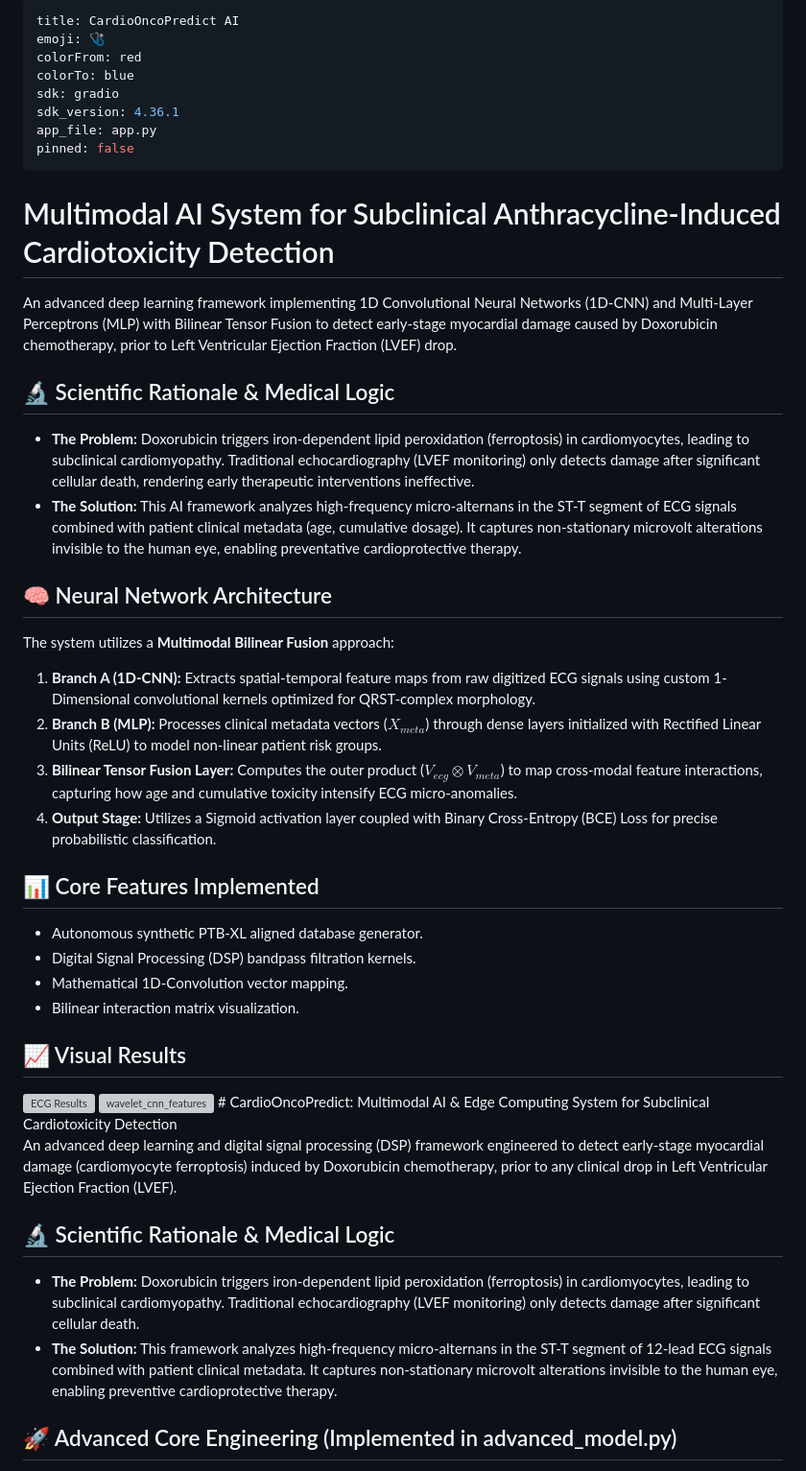
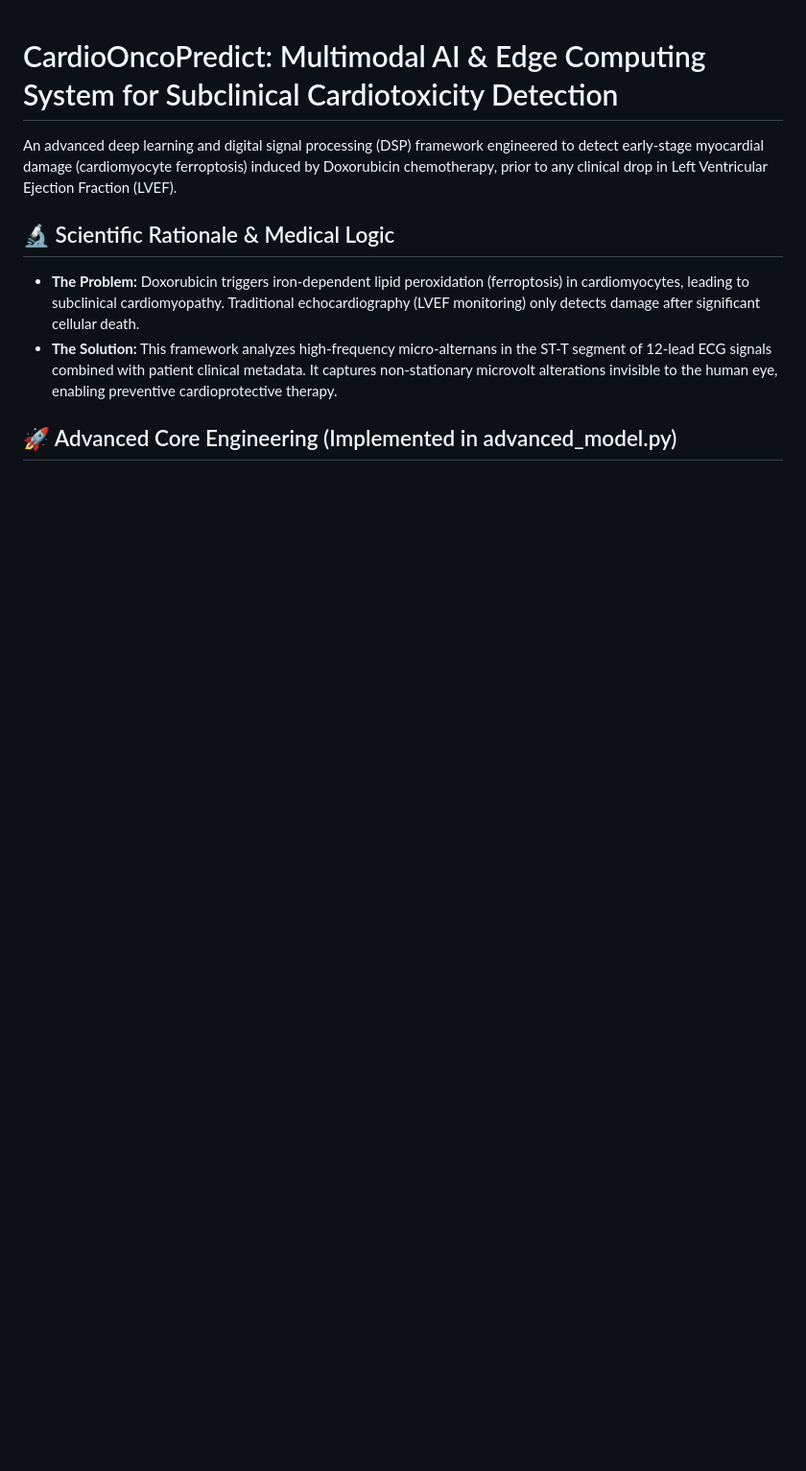
Before and after one commit to podpirovlab/multimodal-cardiotoxicity-ai, a Markdown page: README.md, the part around the change. Shown at 96% size. Rendered like a GitHub page; blank space fills up the shorter version; grey boxes are pictures that could not be loaded.

```diff
--- a/README.md
+++ b/README.md
@@ -1,36 +1,3 @@
----
-title: CardioOncoPredict AI
-emoji: 🩺
-colorFrom: red
-colorTo: blue
-sdk: gradio
-sdk_version: 4.36.1
-app_file: app.py
-pinned: false
----
-# Multimodal AI System for Subclinical Anthracycline-Induced Cardiotoxicity Detection
-
-An advanced deep learning framework implementing 1D Convolutional Neural Networks (1D-CNN) and Multi-Layer Perceptrons (MLP) with Bilinear Tensor Fusion to detect early-stage myocardial damage caused by Doxorubicin chemotherapy, prior to Left Ventricular Ejection Fraction (LVEF) drop.
-
-## 🔬 Scientific Rationale & Medical Logic
-* **The Problem:** Doxorubicin triggers iron-dependent lipid peroxidation (ferroptosis) in cardiomyocytes, leading to subclinical cardiomyopathy. Traditional echocardiography (LVEF monitoring) only detects damage after significant cellular death, rendering early therapeutic interventions ineffective.
-* **The Solution:** This AI framework analyzes high-frequency micro-alternans in the ST-T segment of ECG signals combined with patient clinical metadata (age, cumulative dosage). It captures non-stationary microvolt alterations invisible to the human eye, enabling preventative cardioprotective therapy.
-
-## 🧠 Neural Network Architecture
-The system utilizes a **Multimodal Bilinear Fusion** approach:
-1. **Branch A (1D-CNN):** Extracts spatial-temporal feature maps from raw digitized ECG signals using custom 1-Dimensional convolutional kernels optimized for QRST-complex morphology.
-2. **Branch B (MLP):** Processes clinical metadata vectors ($X_{meta}$) through dense layers initialized with Rectified Linear Units (ReLU) to model non-linear patient risk groups.
-3. **Bilinear Tensor Fusion Layer:** Computes the outer product ($V_{ecg} \otimes V_{meta}$) to map cross-modal feature interactions, capturing how age and cumulative toxicity intensify ECG micro-anomalies.
-4. **Output Stage:** Utilizes a Sigmoid activation layer coupled with Binary Cross-Entropy (BCE) Loss for precise probabilistic classification.
-
-## 📊 Core Features Implemented
-* Autonomous synthetic PTB-XL aligned database generator.
-* Digital Signal Processing (DSP) bandpass filtration kernels.
-* Mathematical 1D-Convolution vector mapping.
-* Bilinear interaction matrix visualization.
-## 📈 Visual Results
-<img width="1390" height="889" alt="ECG Results" src="https://github.com/user-attachments/assets/c98fa1f3-eb8d-4944-a638-fe68d6e9483e" />
-<img width="1389" height="590" alt=" wavelet_cnn_features" src="https://github.com/user-attachments/assets/2744babe-b283-4d21-b623-aa4884b68a61" />
 # CardioOncoPredict: Multimodal AI & Edge Computing System for Subclinical Cardiotoxicity Detection
 
 An advanced deep learning and digital signal processing (DSP) framework engineered to detect early-stage myocardial damage (cardiomyocyte ferroptosis) induced by Doxorubicin chemotherapy, prior to any clinical drop in Left Ventricular Ejection Fraction (LVEF).
```
